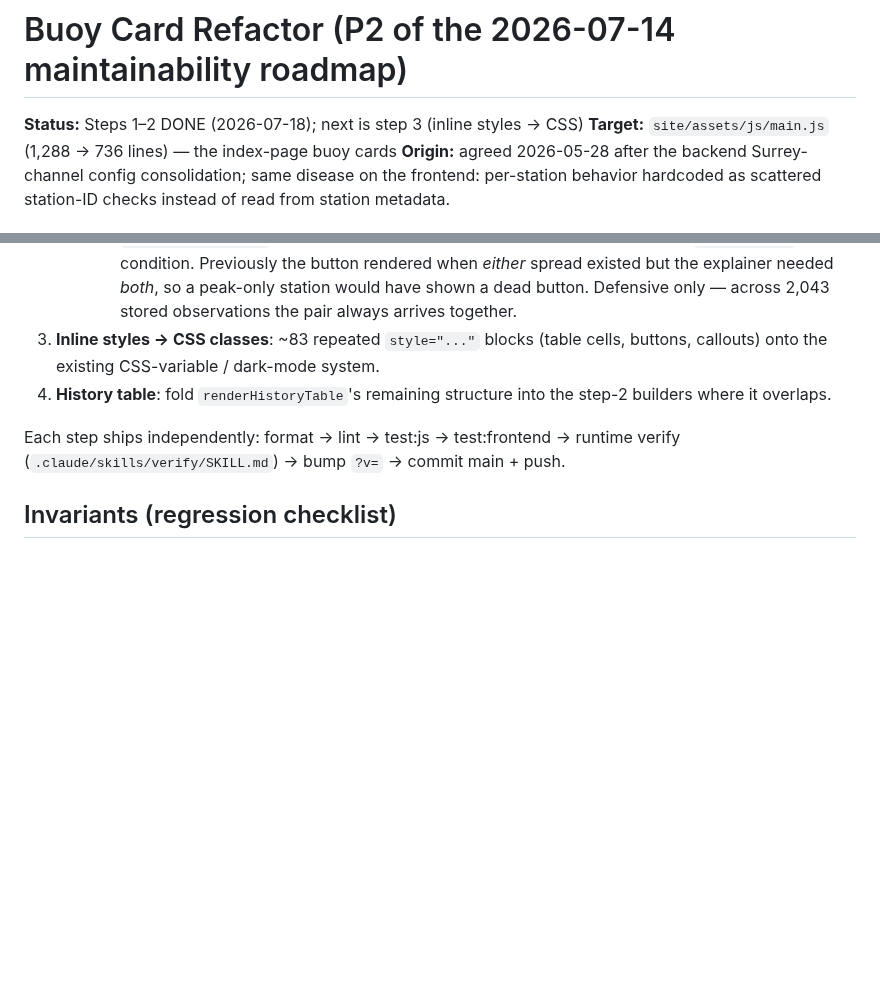
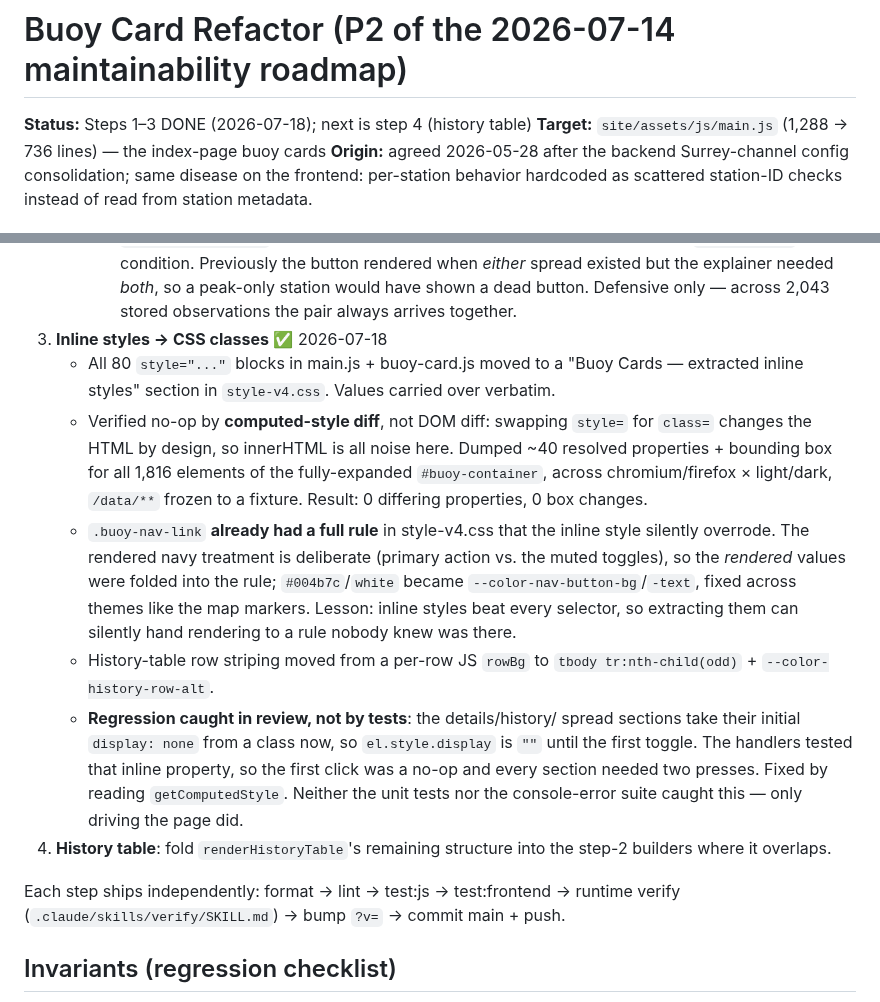
Before and after one commit to Keelando/surf-website, a Markdown page: docs/project/BUOY_CARD_REFACTOR.md, 2 parts joined by grey strips. GitHub-like rendering; blank space fills up the shorter version.

Commit message:
Document buoy-card refactor step 3
Co-Authored-By: Claude Opus 4.8 <noreply@anthropic.com>

```diff
--- a/docs/project/BUOY_CARD_REFACTOR.md
+++ b/docs/project/BUOY_CARD_REFACTOR.md
@@ -1,6 +1,6 @@
 # Buoy Card Refactor (P2 of the 2026-07-14 maintainability roadmap)
 
-**Status:** Steps 1–2 DONE (2026-07-18); next is step 3 (inline styles → CSS)
+**Status:** Steps 1–3 DONE (2026-07-18); next is step 4 (history table)
 **Target:** `site/assets/js/main.js` (1,288 → 736 lines) — the index-page buoy cards
 **Origin:** agreed 2026-05-28 after the backend Surrey-channel config
 consolidation; same disease on the frontend: per-station behavior hardcoded
@@ -101,9 +101,32 @@ Notes:
        *either* spread existed but the explainer needed *both*, so a
        peak-only station would have shown a dead button. Defensive only —
        across 2,043 stored observations the pair always arrives together.
-3. **Inline styles → CSS classes**: ~83 repeated `style="..."` blocks
-   (table cells, buttons, callouts) onto the existing CSS-variable /
-   dark-mode system.
+3. **Inline styles → CSS classes** ✅ 2026-07-18
+   - All 80 `style="..."` blocks in main.js + buoy-card.js moved to a
+     "Buoy Cards — extracted inline styles" section in `style-v4.css`.
+     Values carried over verbatim.
+   - Verified no-op by **computed-style diff**, not DOM diff: swapping
+     `style=` for `class=` changes the HTML by design, so innerHTML is
+     all noise here. Dumped ~40 resolved properties + bounding box for
+     all 1,816 elements of the fully-expanded `#buoy-container`, across
+     chromium/firefox × light/dark, `/data/**` frozen to a fixture.
+     Result: 0 differing properties, 0 box changes.
+   - `.buoy-nav-link` **already had a full rule** in style-v4.css that the
+     inline style silently overrode. The rendered navy treatment is
+     deliberate (primary action vs. the muted toggles), so the *rendered*
+     values were folded into the rule; `#004b7c`/`white` became
+     `--color-nav-button-bg`/`-text`, fixed across themes like the map
+     markers. Lesson: inline styles beat every selector, so extracting
+     them can silently hand rendering to a rule nobody knew was there.
+   - History-table row striping moved from a per-row JS `rowBg` to
+     `tbody tr:nth-child(odd)` + `--color-history-row-alt`.
+   - **Regression caught in review, not by tests**: the details/history/
+     spread sections take their initial `display: none` from a class now,
+     so `el.style.display` is `""` until the first toggle. The handlers
+     tested that inline property, so the first click was a no-op and every
+     section needed two presses. Fixed by reading `getComputedStyle`.
+     Neither the unit tests nor the console-error suite caught this —
+     only driving the page did.
 4. **History table**: fold `renderHistoryTable`'s remaining structure into
    the step-2 builders where it overlaps.
 
```
